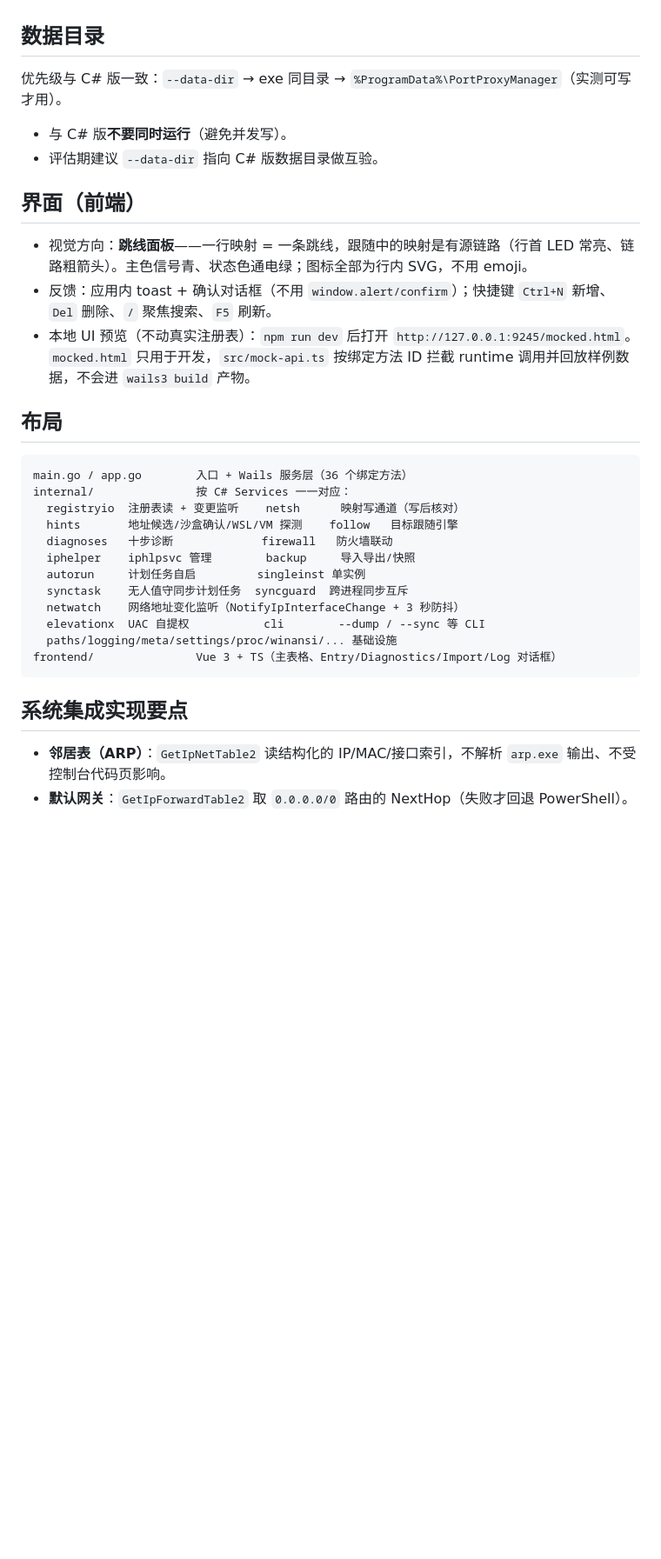
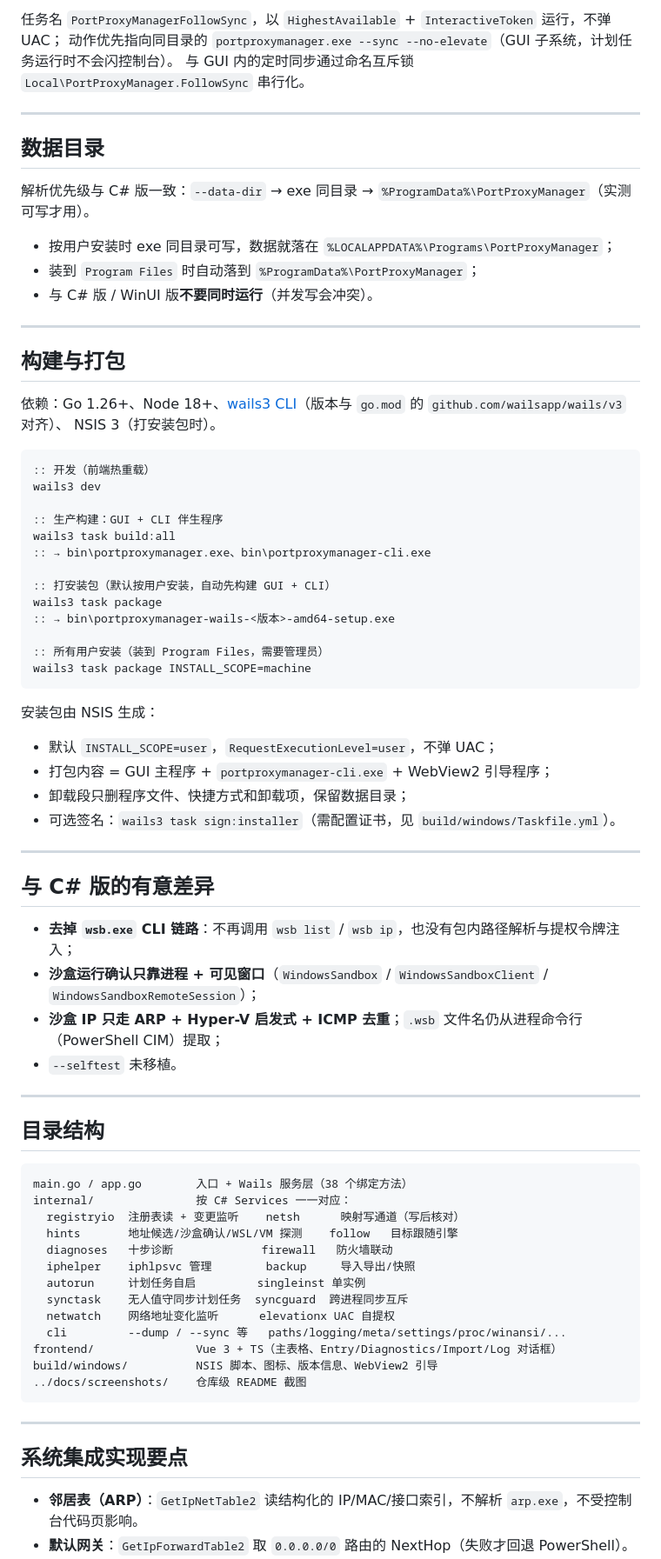
Before and after one commit to netcaty/port-proxy-gui, a Markdown page: wails/README.md, the part around one of its changes. Shown at 87% size. Drawn GitHub-style; blank space fills up the shorter version.

````diff
--- a/wails/README.md
+++ b/wails/README.md
@@ -71,21 +130,62 @@ portproxymanager-cli.exe --sync --json --out=%TEMP%\sync.json
+任务名 `PortProxyManagerFollowSync`，以 `HighestAvailable` + `InteractiveToken` 运行，不弹 UAC；
+动作优先指向同目录的 `portproxymanager.exe --sync --no-elevate`（GUI 子系统，计划任务运行时不会闪控制台）。
+与 GUI 内的定时同步通过命名互斥锁 `Local\PortProxyManager.FollowSync` 串行化。
+
+---
 
 ## 数据目录
 
-优先级与 C# 版一致：`--data-dir` → exe 同目录 → `%ProgramData%\PortProxyManager`（实测可写才用）。
+解析优先级与 C# 版一致：`--data-dir` → exe 同目录 → `%ProgramData%\PortProxyManager`（实测可写才用）。
 
-- 与 C# 版**不要同时运行**（避免并发写）。
-- 评估期建议 `--data-dir` 指向 C# 版数据目录做互验。
+- 按用户安装时 exe 同目录可写，数据就落在 `%LOCALAPPDATA%\Programs\PortProxyManager`；
+- 装到 `Program Files` 时自动落到 `%ProgramData%\PortProxyManager`；
+- 与 C# 版 / WinUI 版**不要同时运行**（并发写会冲突）。
 
-## 界面（前端）
+---
 
-- 视觉方向：**跳线面板**——一行映射 = 一条跳线，跟随中的映射是有源链路（行首 LED 常亮、链路粗箭头）。主色信号青、状态色通电绿；图标全部为行内 SVG，不用 emoji。
-- 反馈：应用内 toast + 确认对话框（不用 `window.alert/confirm`）；快捷键 `Ctrl+N` 新增、`Del` 删除、`/` 聚焦搜索、`F5` 刷新。
-- 本地 UI 预览（不动真实注册表）：`npm run dev` 后打开 `http://127.0.0.1:9245/mocked.html`。`mocked.html` 只用于开发，`src/mock-api.ts` 按绑定方法 ID 拦截 runtime 调用并回放样例数据，不会进 `wails3 build` 产物。
+## 构建与打包
 
-## 布局
+依赖：Go 1.26+、Node 18+、[wails3 CLI](https://v3.wails.io/)（版本与 `go.mod` 的 `github.com/wailsapp/wails/v3` 对齐）、
+NSIS 3（打安装包时）。
+
+```bat
+:: 开发（前端热重载）
+wails3 dev
+
+:: 生产构建：GUI + CLI 伴生程序
+wails3 task build:all
+:: → bin\portproxymanager.exe、bin\portproxymanager-cli.exe
+
+:: 打安装包（默认按用户安装，自动先构建 GUI + CLI）
+wails3 task package
+:: → bin\portproxymanager-wails-<版本>-amd64-setup.exe
+
+:: 所有用户安装（装到 Program Files，需要管理员）
+wails3 task package INSTALL_SCOPE=machine
+```
+
+安装包由 NSIS 生成：
+
+- 默认 `INSTALL_SCOPE=user`，`RequestExecutionLevel=user`，不弹 UAC；
+- 打包内容 = GUI 主程序 + `portproxymanager-cli.exe` + WebView2 引导程序；
+- 卸载段只删程序文件、快捷方式和卸载项，保留数据目录；
+- 可选签名：`wails3 task sign:installer`（需配置证书，见 `build/windows/Taskfile.yml`）。
+
+---
+
+## 与 C# 版的有意差异
+
+- **去掉 `wsb.exe` CLI 链路**：不再调用 `wsb list` / `wsb ip`，也没有包内路径解析与提权令牌注入；
+- **沙盒运行确认只靠进程 + 可见窗口**（`WindowsSandbox` / `WindowsSandboxClient` / `WindowsSandboxRemoteSession`）；
+- **沙盒 IP 只走 ARP + Hyper-V 启发式 + ICMP 去重**；`.wsb` 文件名仍从进程命令行（PowerShell CIM）提取；
+- `--selftest` 未移植。
+
+---
+
+## 目录结构
 
 ```
-main.go / app.go        入口 + Wails 服务层（36 个绑定方法）
+main.go / app.go        入口 + Wails 服务层（38 个绑定方法）
 internal/               按 C# Services 一一对应：
   registryio  注册表读 + 变更监听    netsh      映射写通道（写后核对）
   hints       地址候选/沙盒确认/WSL/VM 探测    follow   目标跟随引擎
@@ -93,13 +193,16 @@ internal/               按 C# Services 一一对应：
   iphelper    iphlpsvc 管理        backup     导入导出/快照
   autorun     计划任务自启         singleinst 单实例
   synctask    无人值守同步计划任务  syncguard  跨进程同步互斥
-  netwatch    网络地址变化监听（NotifyIpInterfaceChange + 3 秒防抖）
-  elevationx  UAC 自提权           cli        --dump / --sync 等 CLI
-  paths/logging/meta/settings/proc/winansi/... 基础设施
+  netwatch    网络地址变化监听      elevationx UAC 自提权
+  cli         --dump / --sync 等   paths/logging/meta/settings/proc/winansi/...
 frontend/               Vue 3 + TS（主表格、Entry/Diagnostics/Import/Log 对话框）
+build/windows/          NSIS 脚本、图标、版本信息、WebView2 引导
+../docs/screenshots/    仓库级 README 截图
 ```
+
+---
 
 ## 系统集成实现要点
 
-- **邻居表（ARP）**：`GetIpNetTable2` 读结构化的 IP/MAC/接口索引，不解析 `arp.exe` 输出、不受控制台代码页影响。
+- **邻居表（ARP）**：`GetIpNetTable2` 读结构化的 IP/MAC/接口索引，不解析 `arp.exe`，不受控制台代码页影响。
 - **默认网关**：`GetIpForwardTable2` 取 `0.0.0.0/0` 路由的 NextHop（失败才回退 PowerShell）。
````
Also changed, not shown: other parts of wails/README.md (+109 -48 lines), README.md (+95 -121 lines), docs/screenshots/add-entry.png (added), docs/screenshots/diagnostics.png (added), docs/screenshots/follow-edit.png (added), docs/screenshots/main.png (added), 12 other files.
